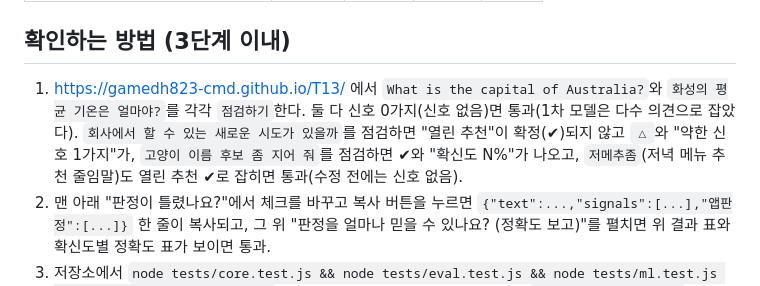
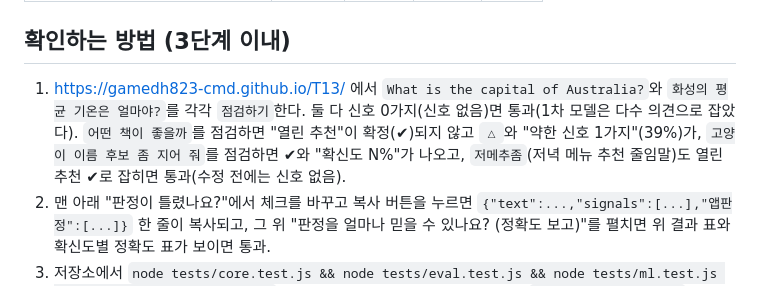
Before and after one commit to gamedh823-cmd/T13, a Markdown page: docs/중간점검2차.md, the part around the change. Drawn GitHub-style.

Commit message:
docs: 약한 신호 확인 예시를 현재 모델 기준으로 정정

```diff
--- a/docs/중간점검2차.md
+++ b/docs/중간점검2차.md
@@ -27,7 +27,7 @@
 
 ## 확인하는 방법 (3단계 이내)
 
-1. https://gamedh823-cmd.github.io/T13/ 에서 `What is the capital of Australia?`와 `화성의 평균 기온은 얼마야?`를 각각 `점검하기`한다. 둘 다 신호 0가지(신호 없음)면 통과(1차 모델은 다수 의견으로 잡았다). `회사에서 할 수 있는 새로운 시도가 있을까`를 점검하면 "열린 추천"이 확정(✔)되지 않고 `△`와 "약한 신호 1가지"가, `고양이 이름 후보 좀 지어 줘`를 점검하면 ✔와 "확신도 N%"가 나오고, `저메추좀`(저녁 메뉴 추천 줄임말)도 열린 추천 ✔로 잡히면 통과(수정 전에는 신호 없음).
+1. https://gamedh823-cmd.github.io/T13/ 에서 `What is the capital of Australia?`와 `화성의 평균 기온은 얼마야?`를 각각 `점검하기`한다. 둘 다 신호 0가지(신호 없음)면 통과(1차 모델은 다수 의견으로 잡았다). `어떤 책이 좋을까`를 점검하면 "열린 추천"이 확정(✔)되지 않고 `△`와 "약한 신호 1가지"(39%)가, `고양이 이름 후보 좀 지어 줘`를 점검하면 ✔와 "확신도 N%"가 나오고, `저메추좀`(저녁 메뉴 추천 줄임말)도 열린 추천 ✔로 잡히면 통과(수정 전에는 신호 없음).
 2. 맨 아래 "판정이 틀렸나요?"에서 체크를 바꾸고 복사 버튼을 누르면 `{"text":...,"signals":[...],"앱판정":[...]}` 한 줄이 복사되고, 그 위 "판정을 얼마나 믿을 수 있나요? (정확도 보고)"를 펼치면 위 결과 표와 확신도별 정확도 표가 보이면 통과.
 3. 저장소에서 `node tests/core.test.js && node tests/eval.test.js && node tests/ml.test.js && node tests/report.test.js`가 31·6·10·4개 모두 통과하는지 보고, `node eval/report.js`로 정확도 보고를 다시 만들어 화면의 숫자와 같은지 본다.
 
```
